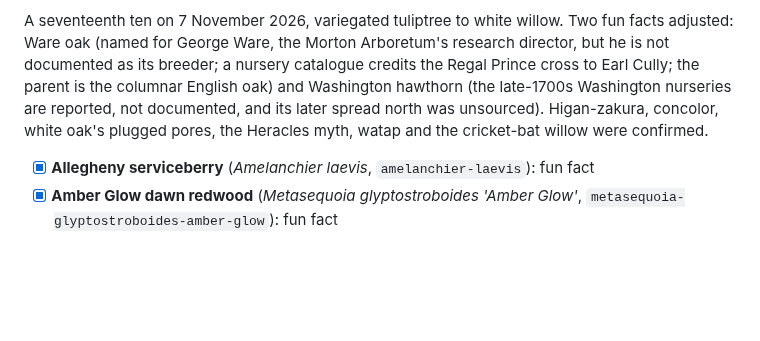
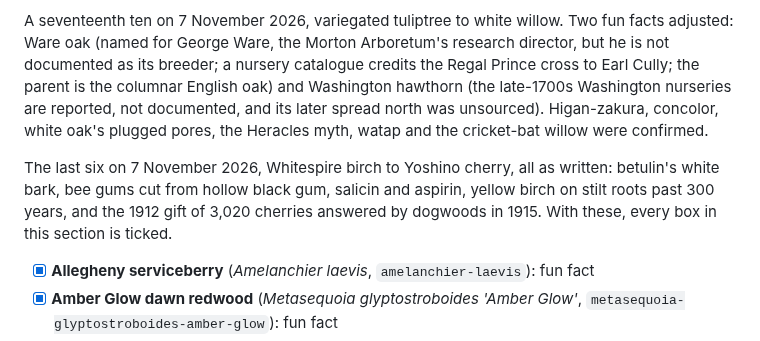
Before and after one commit to durodriguez/Florestas_VT, a Markdown page: docs/SPECIES-TEXT-REVIEW.md, the part around one of its changes. Drawn GitHub-style; blank space fills up the shorter version.

```diff
--- a/docs/SPECIES-TEXT-REVIEW.md
+++ b/docs/SPECIES-TEXT-REVIEW.md
@@ -326,6 +326,12 @@ its later spread north was unsourced). Higan-zakura, concolor, white oak's
 plugged pores, the Heracles myth, watap and the cricket-bat willow were
 confirmed.
 
+The last six on 7 November 2026, Whitespire birch to Yoshino cherry, all as
+written: betulin's white bark, bee gums cut from hollow black gum, salicin
+and aspirin, yellow birch on stilt roots past 300 years, and the 1912 gift
+of 3,020 cherries answered by dogwoods in 1915. With these, every box in
+this section is ticked.
+
 - [x] **Allegheny serviceberry** (*Amelanchier laevis*, `amelanchier-laevis`): fun fact
 - [x] **Amber Glow dawn redwood** (*Metasequoia glyptostroboides 'Amber Glow'*, `metasequoia-glyptostroboides-amber-glow`): fun fact
 - [x] **American basswood** (*Tilia americana*, `tilia-americana`): description
```
Also changed, not shown: other parts of docs/SPECIES-TEXT-REVIEW.md (+6 -6 lines).
